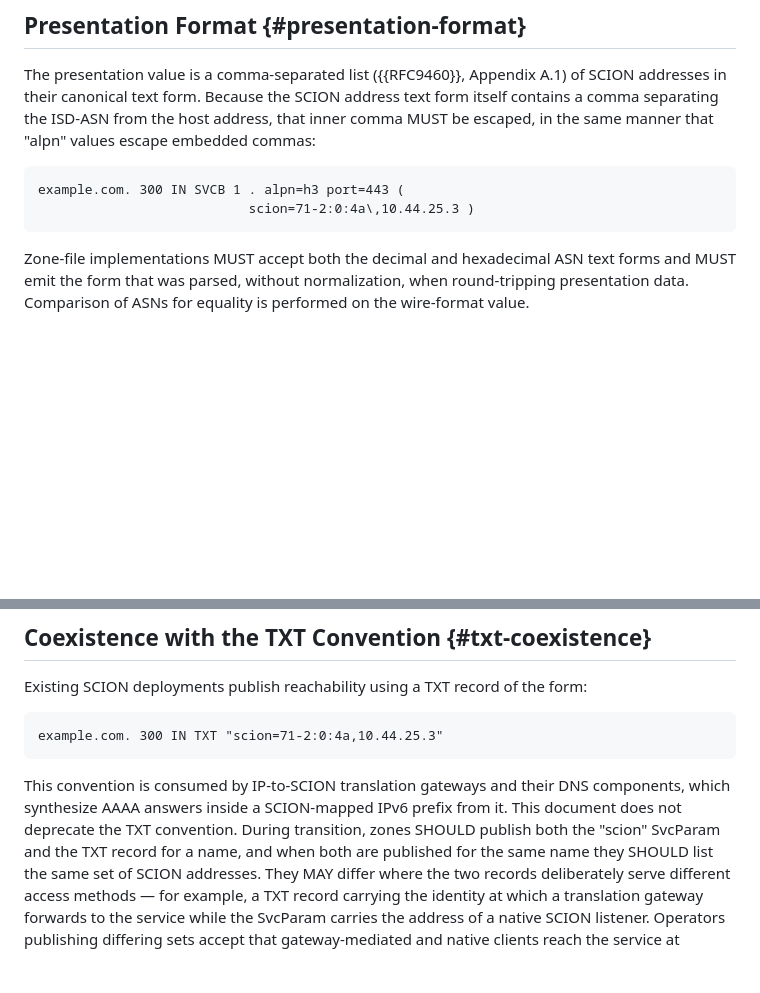
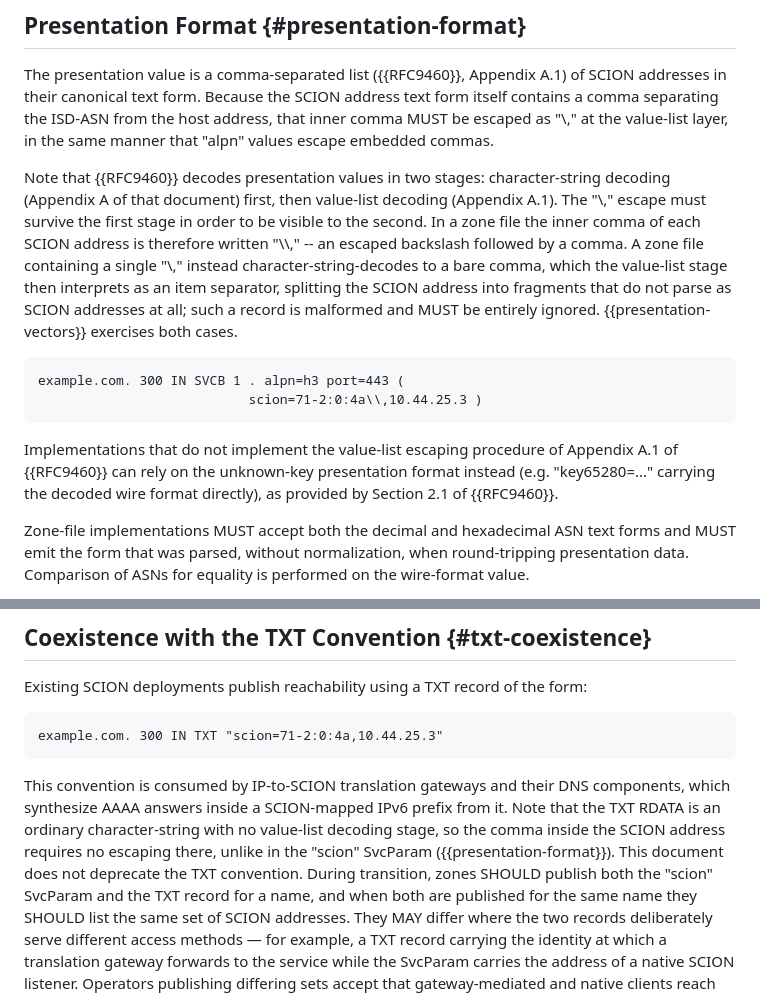
Before and after one commit to netsys-lab/draft-scion-svcb, a Markdown page: draft-scion-svcb.md, 2 parts joined by grey strips. Drawn GitHub-style; blank space fills up the shorter version.

```diff
--- a/draft-scion-svcb.md
+++ b/draft-scion-svcb.md
@@ -163,13 +163,31 @@ renders the RR malformed and it MUST be entirely ignored.
 The presentation value is a comma-separated list ({{RFC9460}},
 Appendix A.1) of SCION addresses in their canonical text form. Because
 the SCION address text form itself contains a comma separating the
-ISD-ASN from the host address, that inner comma MUST be escaped, in
-the same manner that "alpn" values escape embedded commas:
+ISD-ASN from the host address, that inner comma MUST be escaped as
+"\\," at the value-list layer, in the same manner that "alpn" values
+escape embedded commas.
+
+Note that {{RFC9460}} decodes presentation values in two stages:
+character-string decoding (Appendix A of that document) first, then
+value-list decoding (Appendix A.1). The "\\," escape must survive the
+first stage in order to be visible to the second. In a zone file the
+inner comma of each SCION address is therefore written "\\\\," -- an
+escaped backslash followed by a comma. A zone file containing a
+single "\\," instead character-string-decodes to a bare comma, which
+the value-list stage then interprets as an item separator, splitting
+the SCION address into fragments that do not parse as SCION addresses
+at all; such a record is malformed and MUST be entirely ignored.
+{{presentation-vectors}} exercises both cases.
 
 ~~~
 example.com. 300 IN SVCB 1 . alpn=h3 port=443 (
-                           scion=71-2:0:4a\,10.44.25.3 )
+                           scion=71-2:0:4a\\,10.44.25.3 )
 ~~~
+
+Implementations that do not implement the value-list escaping
+procedure of Appendix A.1 of {{RFC9460}} can rely on the unknown-key
+presentation format instead (e.g. "key65280=..." carrying the decoded
+wire format directly), as provided by Section 2.1 of {{RFC9460}}.
 
 Zone-file implementations MUST accept both the decimal and hexadecimal
 ASN text forms and MUST emit the form that was parsed, without
@@ -219,8 +237,11 @@ example.com. 300 IN TXT "scion=71-2:0:4a,10.44.25.3"
 
 This convention is consumed by IP-to-SCION translation gateways and
 their DNS components, which synthesize AAAA answers inside a
-SCION-mapped IPv6 prefix from it. This document does not deprecate the
-TXT convention. During transition, zones SHOULD publish both the
+SCION-mapped IPv6 prefix from it. Note that the TXT RDATA is an
+ordinary character-string with no value-list decoding stage, so the
+comma inside the SCION address requires no escaping there, unlike in
+the "scion" SvcParam ({{presentation-format}}). This document does
+not deprecate the TXT convention. During transition, zones SHOULD publish both the
 "scion" SvcParam and the TXT record for a name, and when both are
 published for the same name they SHOULD list the same set of SCION
 addresses. They MAY differ where the two records deliberately serve
```
Also changed, not shown: other parts of draft-scion-svcb.md (+35 -6 lines).
